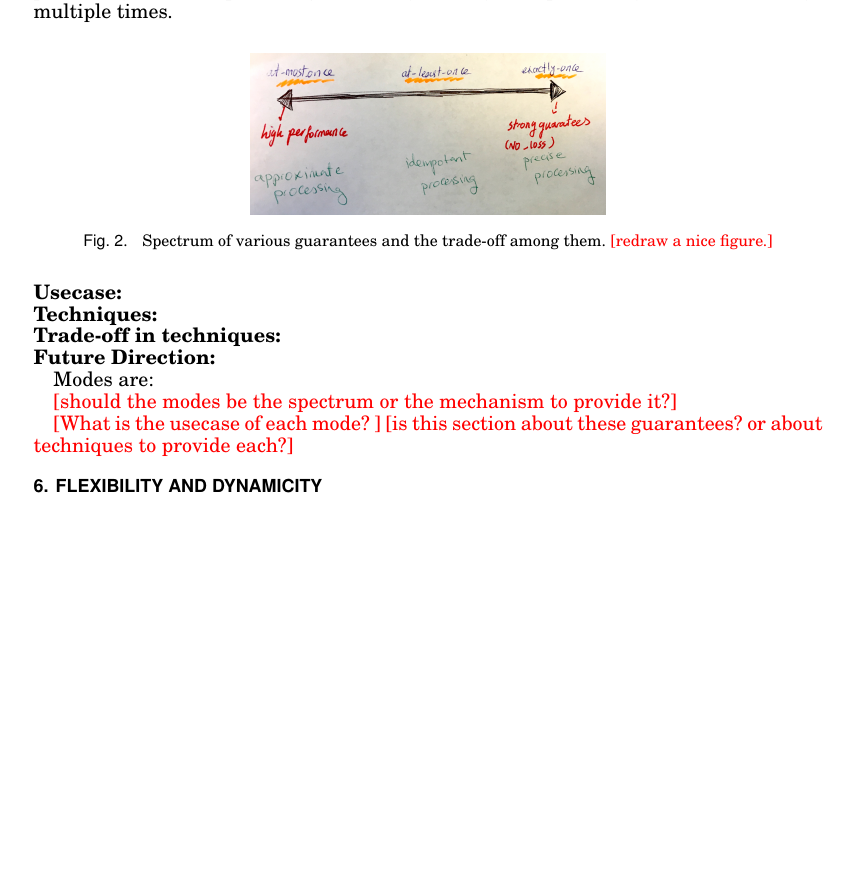
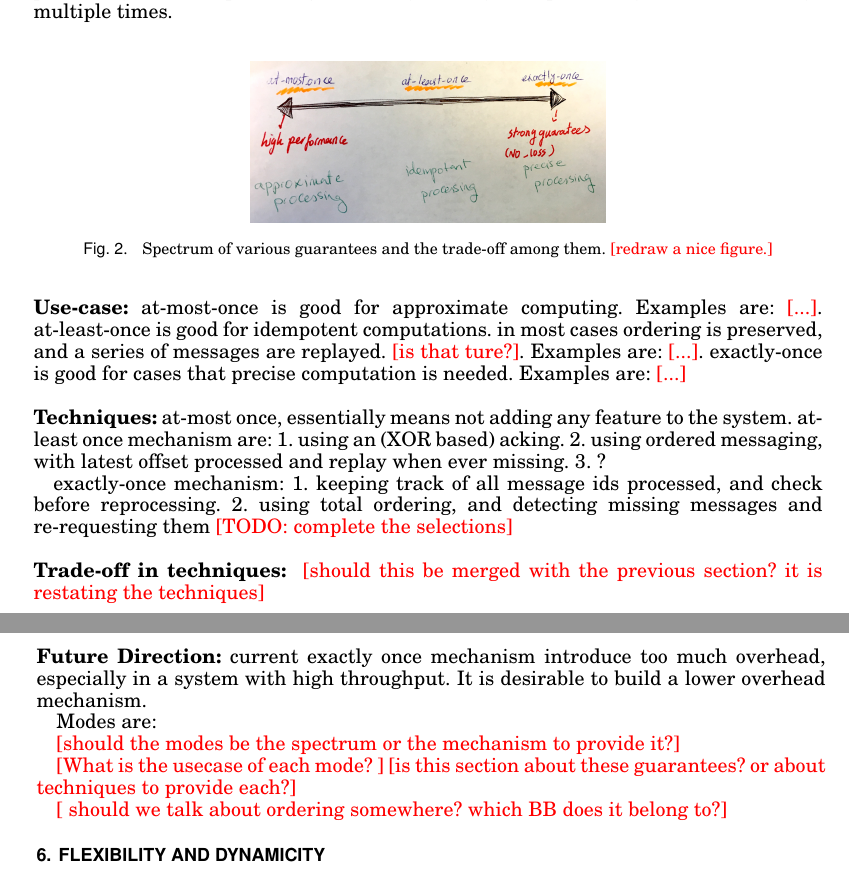
Before and after one commit to s-noghabi/stream_survey, a LaTeX paper (main.tex, which reads tex-files/blocks/guarantees.tex): part of page 3 of 5 before the commit and two parts of pages 3 and 4 of 5 after it, the two joined at a grey line, cut so that both start at the same text, the shorter picture padded with empty space. Compiled offline with pdfLaTeX.

Commit message:
adding guarantees

```diff
--- a/tex-files/blocks/guarantees.tex
+++ b/tex-files/blocks/guarantees.tex
@@ -17,10 +17,18 @@
 	\end{figure}
 
 
-	\noindent \textbf{Usecase:}
-\\	\noindent \textbf{Techniques: }
-\\	\noindent \textbf{Trade-off in techniques: }
-\\	\noindent \textbf{Future Direction:}
+	\noindent \textbf{Use-case:} at-most-once is good for approximate computing. Examples are: \Fix{...}. at-least-once is good for idempotent computations. in most cases ordering is preserved, and a series of messages are replayed. \Fix{is that ture?}. Examples are: \Fix{...}.  exactly-once is good for cases that precise computation is needed. Examples are: \Fix{...}\\
+
+
+\noindent \textbf{Techniques:} at-most once, essentially means not adding any feature to the system. at-least once mechanism are: 1. using an (XOR based) acking. 2. using ordered messaging, with latest offset processed and replay when ever missing. 3. ?
+
+exactly-once mechanism: 1. keeping track of all message ids processed, and check before reprocessing. 2. using total ordering, and detecting missing messages and re-requesting them
+\Fix{TODO: complete the selections}
+\\
+
+\noindent \textbf{Trade-off in techniques: }  \Fix{should this be merged with the previous section? it is restating the techniques}\\
+
+\noindent \textbf{Future Direction:} current exactly once mechanism introduce too much overhead, especially in a system with high throughput. It is desirable to build a lower overhead mechanism.
 
 
 Modes are:
@@ -30,3 +38,5 @@ Modes are:
 
 \Fix{What is the usecase of each mode? }
 \Fix{is this section about these guarantees? or about techniques to provide each?}
+
+\Fix{ should we talk about ordering somewhere? which BB does it belong to?}
```
